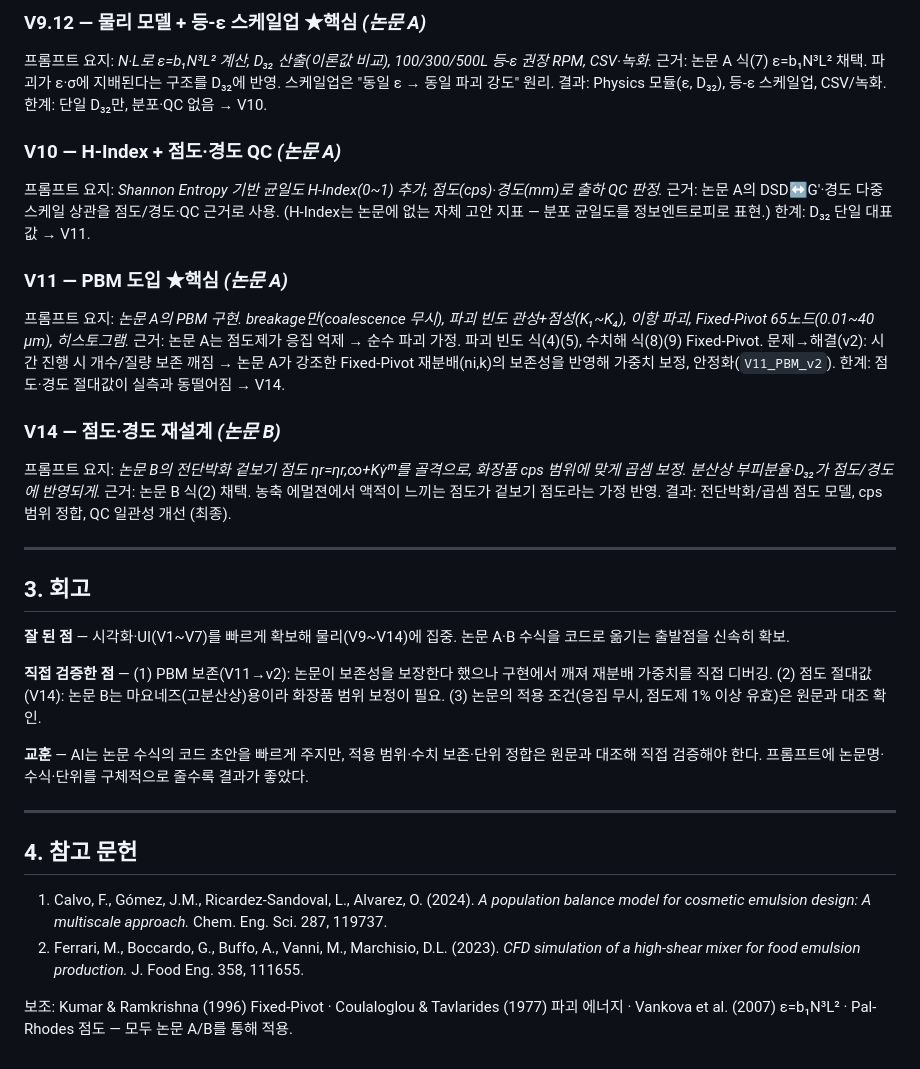
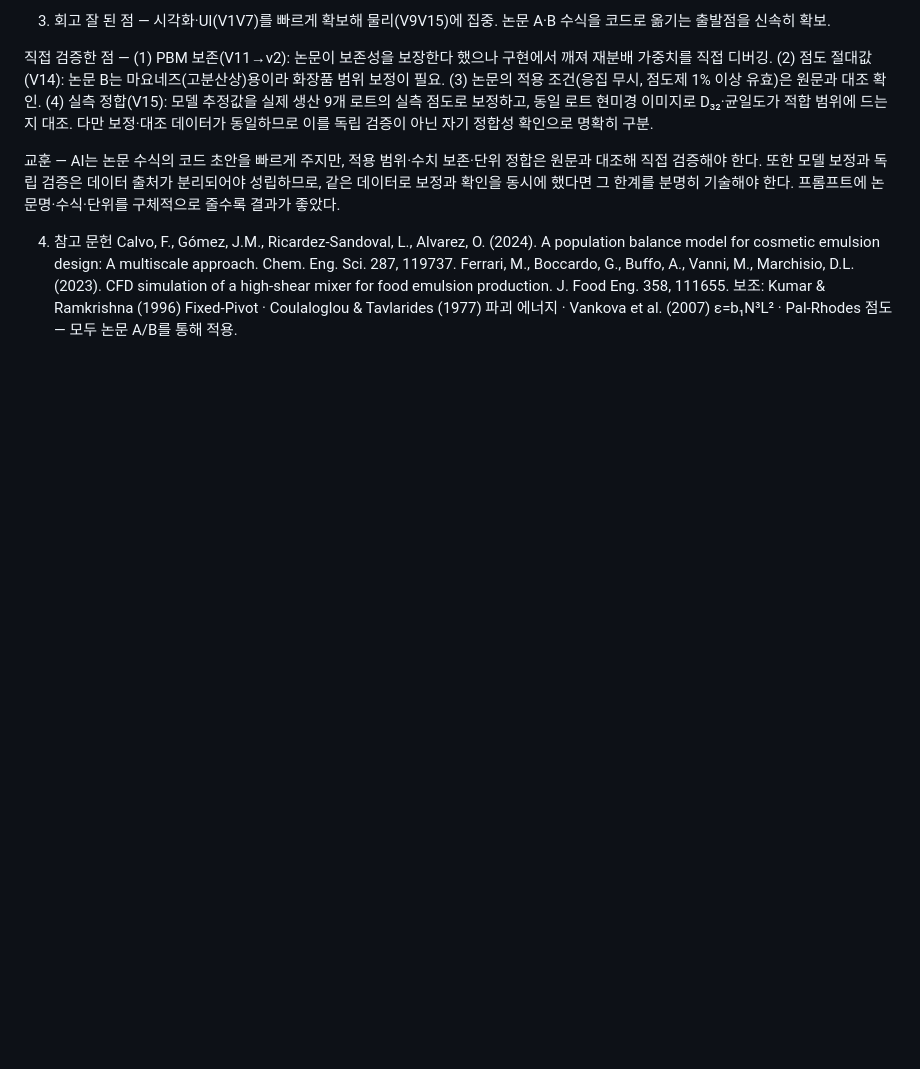
Before and after one commit to jekee711/Cosmetic-Emulsification-Vessel-Simulator-, a Markdown page: PROMPTS.md, the part around one of its changes. Drawn GitHub-style; blank space fills up the shorter version.

Commit message:
Revise project overview and version history in PROMPTS.md
Updated project details and version summaries in PROMPTS.md, consolidating information on the development process and key references.

```diff
--- a/PROMPTS.md
+++ b/PROMPTS.md
@@ -87,53 +65,12 @@ Span=(Dv90−Dv10)/Dv50, D₃₂, 점도제↔G'↔경도 다중스케일 연결
 
-### V9.12 — 물리 모델 + 등-ε 스케일업 ★핵심 *(논문 A)*
-프롬프트 요지: *N·L로 ε=b₁N³L² 계산, D₃₂ 산출(이론값 비교), 100/300/500L 등-ε 권장 RPM,
-CSV·녹화.*
-근거: 논문 A 식(7) ε=b₁N³L² 채택. 파괴가 ε·σ에 지배된다는 구조를 D₃₂에 반영. 스케일업은
-"동일 ε → 동일 파괴 강도" 원리.
-결과: Physics 모듈(ε, D₃₂), 등-ε 스케일업, CSV/녹화.
-한계: 단일 D₃₂만, 분포·QC 없음 → V10.
+3. 회고
+잘 된 점 — 시각화·UI(V1V7)를 빠르게 확보해 물리(V9V15)에 집중. 논문 A·B 수식을 코드로 옮기는 출발점을 신속히 확보.
 
-### V10 — H-Index + 점도·경도 QC *(논문 A)*
-프롬프트 요지: *Shannon Entropy 기반 균일도 H-Index(0~1) 추가, 점도(cps)·경도(mm)로 출하 QC 판정.*
-근거: 논문 A의 DSD↔G'·경도 다중스케일 상관을 점도/경도·QC 근거로 사용. (H-Index는 논문에
-없는 자체 고안 지표 — 분포 균일도를 정보엔트로피로 표현.)
-한계: D₃₂ 단일 대표값 → V11.
+직접 검증한 점 — (1) PBM 보존(V11→v2): 논문이 보존성을 보장한다 했으나 구현에서 깨져 재분배 가중치를 직접 디버깅. (2) 점도 절대값(V14): 논문 B는 마요네즈(고분산상)용이라 화장품 범위 보정이 필요. (3) 논문의 적용 조건(응집 무시, 점도제 1% 이상 유효)은 원문과 대조 확인. (4) 실측 정합(V15): 모델 추정값을 실제 생산 9개 로트의 실측 점도로 보정하고, 동일 로트 현미경 이미지로 D₃₂·균일도가 적합 범위에 드는지 대조. 다만 보정·대조 데이터가 동일하므로 이를 독립 검증이 아닌 자기 정합성 확인으로 명확히 구분.
 
-### V11 — PBM 도입 ★핵심 *(논문 A)*
-프롬프트 요지: *논문 A의 PBM 구현. breakage만(coalescence 무시), 파괴 빈도 관성+점성(K₁~K₄),
-이항 파괴, Fixed-Pivot 65노드(0.01~40 µm), 히스토그램.*
-근거: 논문 A는 점도제가 응집 억제 → 순수 파괴 가정. 파괴 빈도 식(4)(5), 수치해 식(8)(9) Fixed-Pivot.
-문제→해결(v2): 시간 진행 시 개수/질량 보존 깨짐 → 논문 A가 강조한 Fixed-Pivot 재분배(ni,k)의
-보존성을 반영해 가중치 보정, 안정화(`V11_PBM_v2`).
-한계: 점도·경도 절대값이 실측과 동떨어짐 → V14.
+교훈 — AI는 논문 수식의 코드 초안을 빠르게 주지만, 적용 범위·수치 보존·단위 정합은 원문과 대조해 직접 검증해야 한다. 또한 모델 보정과 독립 검증은 데이터 출처가 분리되어야 성립하므로, 같은 데이터로 보정과 확인을 동시에 했다면 그 한계를 분명히 기술해야 한다. 프롬프트에 논문명·수식·단위를 구체적으로 줄수록 결과가 좋았다.
 
-### V14 — 점도·경도 재설계 *(논문 B)*
-프롬프트 요지: *논문 B의 전단박화 겉보기 점도 ηr=ηr,∞+Kγ̇ᵐ를 골격으로, 화장품 cps 범위에
-맞게 곱셈 보정. 분산상 부피분율·D₃₂가 점도/경도에 반영되게.*
-근거: 논문 B 식(2) 채택. 농축 에멀젼에서 액적이 느끼는 점도가 겉보기 점도라는 가정 반영.
-결과: 전단박화/곱셈 점도 모델, cps 범위 정합, QC 일관성 개선 (최종).
-
----
-
-## 3. 회고
-
-**잘 된 점** — 시각화·UI(V1~V7)를 빠르게 확보해 물리(V9~V14)에 집중. 논문 A·B 수식을 코드로
-옮기는 출발점을 신속히 확보.
-
-**직접 검증한 점** — (1) PBM 보존(V11→v2): 논문이 보존성을 보장한다 했으나 구현에서 깨져 재분배
-가중치를 직접 디버깅. (2) 점도 절대값(V14): 논문 B는 마요네즈(고분산상)용이라 화장품 범위 보정이
-필요. (3) 논문의 적용 조건(응집 무시, 점도제 1% 이상 유효)은 원문과 대조 확인.
-
-**교훈** — AI는 논문 수식의 코드 초안을 빠르게 주지만, 적용 범위·수치 보존·단위 정합은 원문과
-대조해 직접 검증해야 한다. 프롬프트에 논문명·수식·단위를 구체적으로 줄수록 결과가 좋았다.
-
----
-
-## 4. 참고 문헌
-1. Calvo, F., Gómez, J.M., Ricardez-Sandoval, L., Alvarez, O. (2024). *A population balance model
-   for cosmetic emulsion design: A multiscale approach.* Chem. Eng. Sci. 287, 119737.
-2. Ferrari, M., Boccardo, G., Buffo, A., Vanni, M., Marchisio, D.L. (2023). *CFD simulation of a
-   high-shear mixer for food emulsion production.* J. Food Eng. 358, 111655.
-
-보조: Kumar & Ramkrishna (1996) Fixed-Pivot · Coulaloglou & Tavlarides (1977) 파괴 에너지 ·
-Vankova et al. (2007) ε=b₁N³L² · Pal-Rhodes 점도 — 모두 논문 A/B를 통해 적용.
+4. 참고 문헌
+Calvo, F., Gómez, J.M., Ricardez-Sandoval, L., Alvarez, O. (2024). A population balance model for cosmetic emulsion design: A multiscale approach. Chem. Eng. Sci. 287, 119737.
+Ferrari, M., Boccardo, G., Buffo, A., Vanni, M., Marchisio, D.L. (2023). CFD simulation of a high-shear mixer for food emulsion production. J. Food Eng. 358, 111655.
+보조: Kumar & Ramkrishna (1996) Fixed-Pivot · Coulaloglou & Tavlarides (1977) 파괴 에너지 · Vankova et al. (2007) ε=b₁N³L² · Pal-Rhodes 점도 — 모두 논문 A/B를 통해 적용.
```
Also changed, not shown: other parts of PROMPTS.md (+46 -68 lines).
